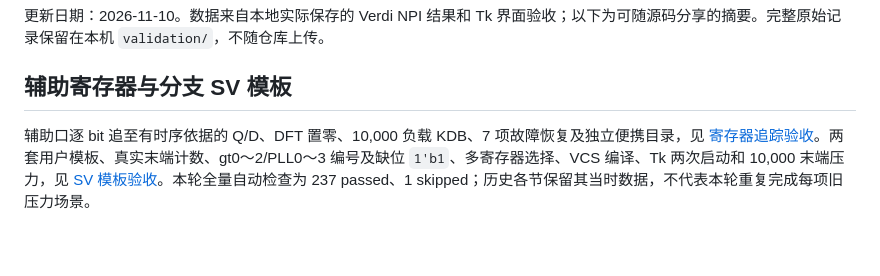
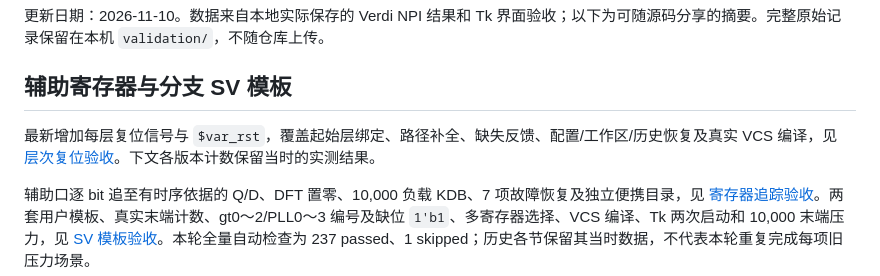
Before and after one commit to ysyx-22040210-yudian/clocktree7, a Markdown page: docs/VALIDATION.zh-CN.md, the part around the change. Drawn GitHub-style; blank space fills up the shorter version.

```diff
--- a/docs/VALIDATION.zh-CN.md
+++ b/docs/VALIDATION.zh-CN.md
@@ -3,6 +3,8 @@
 更新日期：2026-11-10。数据来自本地实际保存的 Verdi NPI 结果和 Tk 界面验收；以下为可随源码分享的摘要。完整原始记录保留在本机 `validation/`，不随仓库上传。
 
 ## 辅助寄存器与分支 SV 模板
+
+最新增加每层复位信号与 `$var_rst`，覆盖起始层绑定、路径补全、缺失反馈、配置/工作区/历史恢复及真实 VCS 编译，见 [层次复位验收](SV_RESET_VALIDATION.zh-CN.md)。下文各版本计数保留当时的实测结果。
 
 辅助口逐 bit 追至有时序依据的 Q/D、DFT 置零、10,000 负载 KDB、7 项故障恢复及独立便携目录，见 [寄存器追踪验收](REGISTER_TRACE_VALIDATION.zh-CN.md)。两套用户模板、真实末端计数、gt0～2/PLL0～3 编号及缺位 `1'b1`、多寄存器选择、VCS 编译、Tk 两次启动和 10,000 末端压力，见 [SV 模板验收](SV_TEMPLATES_VALIDATION.zh-CN.md)。本轮全量自动检查为 237 passed、1 skipped；历史各节保留其当时数据，不代表本轮重复完成每项旧压力场景。
 
```
Also changed, not shown: README.md (+1 -1 lines), docs/GUI_USER_MANUAL.zh-CN.md (+54 -1 lines), docs/SV_RESET_VALIDATION.zh-CN.md (added, +44 -0 lines), docs/images/layer-reset-input.png (added), docs/images/sv-reset-preview.png (added), 9 other files.
